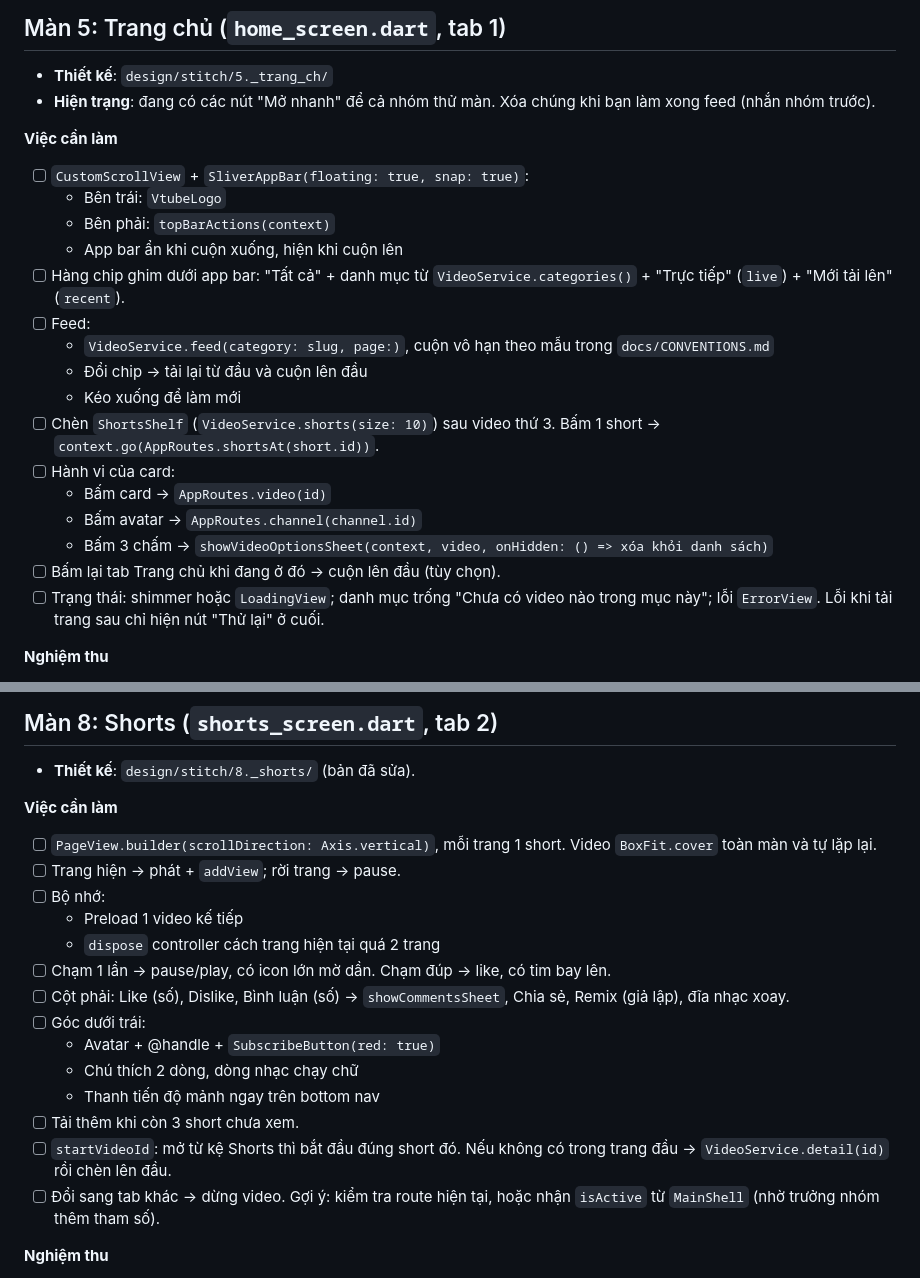
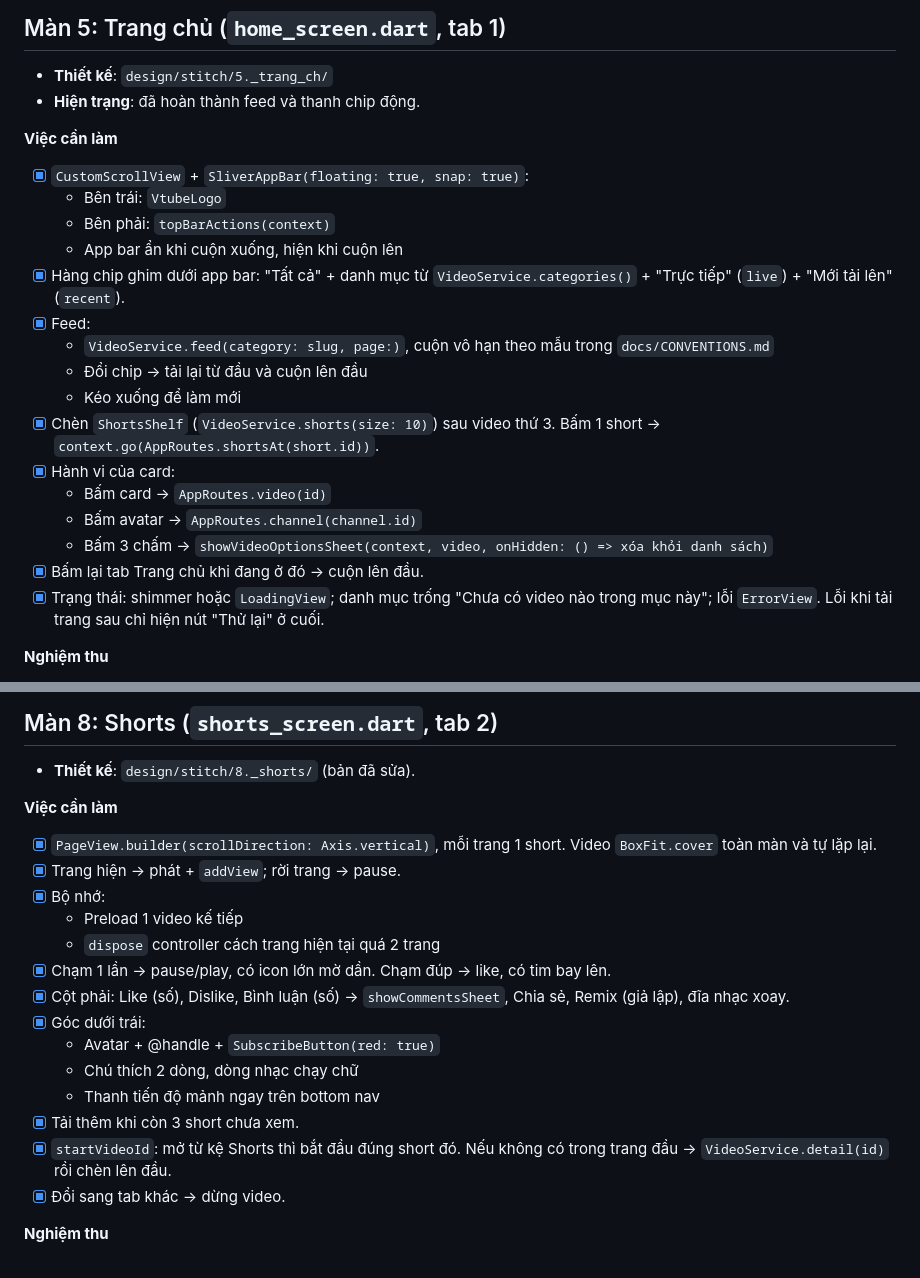
Before and after one commit to titixixi19/Vtube-PRM392-Group2, a Markdown page: docs/tasks/NGUOI-2.md, 2 parts joined by grey strips. Rendered like a GitHub page.

Commit message:
docs(tasks): cap nhat tien do hoan thanh cua Nguoi 2

```diff
--- a/docs/tasks/NGUOI-2.md
+++ b/docs/tasks/NGUOI-2.md
@@ -15,25 +15,25 @@ Phần dùng chung đã có sẵn:
 ## Màn 5: Trang chủ (`home_screen.dart`, tab 1)
 
 - **Thiết kế**: `design/stitch/5._trang_ch/`
-- **Hiện trạng**: đang có các nút "Mở nhanh" để cả nhóm thử màn. Xóa chúng khi bạn làm xong feed (nhắn nhóm trước).
+- **Hiện trạng**: đã hoàn thành feed và thanh chip động.
 
 **Việc cần làm**
-- [ ] `CustomScrollView` + `SliverAppBar(floating: true, snap: true)`:
+- [x] `CustomScrollView` + `SliverAppBar(floating: true, snap: true)`:
   - Bên trái: `VtubeLogo`
   - Bên phải: `topBarActions(context)`
   - App bar ẩn khi cuộn xuống, hiện khi cuộn lên
-- [ ] Hàng chip ghim dưới app bar: "Tất cả" + danh mục từ `VideoService.categories()` + "Trực tiếp" (`live`) + "Mới tải lên" (`recent`).
-- [ ] Feed:
+- [x] Hàng chip ghim dưới app bar: "Tất cả" + danh mục từ `VideoService.categories()` + "Trực tiếp" (`live`) + "Mới tải lên" (`recent`).
+- [x] Feed:
   - `VideoService.feed(category: slug, page:)`, cuộn vô hạn theo mẫu trong `docs/CONVENTIONS.md`
   - Đổi chip → tải lại từ đầu và cuộn lên đầu
   - Kéo xuống để làm mới
-- [ ] Chèn `ShortsShelf` (`VideoService.shorts(size: 10)`) sau video thứ 3. Bấm 1 short → `context.go(AppRoutes.shortsAt(short.id))`.
-- [ ] Hành vi của card:
+- [x] Chèn `ShortsShelf` (`VideoService.shorts(size: 10)`) sau video thứ 3. Bấm 1 short → `context.go(AppRoutes.shortsAt(short.id))`.
+- [x] Hành vi của card:
   - Bấm card → `AppRoutes.video(id)`
   - Bấm avatar → `AppRoutes.channel(channel.id)`
   - Bấm 3 chấm → `showVideoOptionsSheet(context, video, onHidden: () => xóa khỏi danh sách)`
-- [ ] Bấm lại tab Trang chủ khi đang ở đó → cuộn lên đầu (tùy chọn).
-- [ ] Trạng thái: shimmer hoặc `LoadingView`; danh mục trống "Chưa có video nào trong mục này"; lỗi `ErrorView`. Lỗi khi tải trang sau chỉ hiện nút "Thử lại" ở cuối.
+- [x] Bấm lại tab Trang chủ khi đang ở đó → cuộn lên đầu.
+- [x] Trạng thái: shimmer hoặc `LoadingView`; danh mục trống "Chưa có video nào trong mục này"; lỗi `ErrorView`. Lỗi khi tải trang sau chỉ hiện nút "Thử lại" ở cuối.
 
 **Nghiệm thu**
 1. Mở app → thấy video "TRỰC TIẾP" đầu tiên, kệ Shorts sau video 3.
@@ -121,20 +121,20 @@ Phần dùng chung đã có sẵn:
 - **Thiết kế**: `design/stitch/8._shorts/` (bản đã sửa).
 
 **Việc cần làm**
-- [ ] `PageView.builder(scrollDirection: Axis.vertical)`, mỗi trang 1 short. Video `BoxFit.cover` toàn màn và tự lặp lại.
-- [ ] Trang hiện → phát + `addView`; rời trang → pause.
-- [ ] Bộ nhớ:
+- [x] `PageView.builder(scrollDirection: Axis.vertical)`, mỗi trang 1 short. Video `BoxFit.cover` toàn màn và tự lặp lại.
+- [x] Trang hiện → phát + `addView`; rời trang → pause.
+- [x] Bộ nhớ:
   - Preload 1 video kế tiếp
   - `dispose` controller cách trang hiện tại quá 2 trang
-- [ ] Chạm 1 lần → pause/play, có icon lớn mờ dần. Chạm đúp → like, có tim bay lên.
-- [ ] Cột phải: Like (số), Dislike, Bình luận (số) → `showCommentsSheet`, Chia sẻ, Remix (giả lập), đĩa nhạc xoay.
-- [ ] Góc dưới trái:
+- [x] Chạm 1 lần → pause/play, có icon lớn mờ dần. Chạm đúp → like, có tim bay lên.
+- [x] Cột phải: Like (số), Dislike, Bình luận (số) → `showCommentsSheet`, Chia sẻ, Remix (giả lập), đĩa nhạc xoay.
+- [x] Góc dưới trái:
   - Avatar + @handle + `SubscribeButton(red: true)`
   - Chú thích 2 dòng, dòng nhạc chạy chữ
   - Thanh tiến độ mảnh ngay trên bottom nav
-- [ ] Tải thêm khi còn 3 short chưa xem.
-- [ ] `startVideoId`: mở từ kệ Shorts thì bắt đầu đúng short đó. Nếu không có trong trang đầu → `VideoService.detail(id)` rồi chèn lên đầu.
-- [ ] Đổi sang tab khác → dừng video. Gợi ý: kiểm tra route hiện tại, hoặc nhận `isActive` từ `MainShell` (nhờ trưởng nhóm thêm tham số).
+- [x] Tải thêm khi còn 3 short chưa xem.
+- [x] `startVideoId`: mở từ kệ Shorts thì bắt đầu đúng short đó. Nếu không có trong trang đầu → `VideoService.detail(id)` rồi chèn lên đầu.
+- [x] Đổi sang tab khác → dừng video.
 
 **Nghiệm thu**
 1. Từ Trang chủ bấm short thứ 2 trong kệ → Shorts mở đúng short đó.
```
Also changed, not shown: other parts of docs/tasks/NGUOI-2.md (+19 -19 lines).
